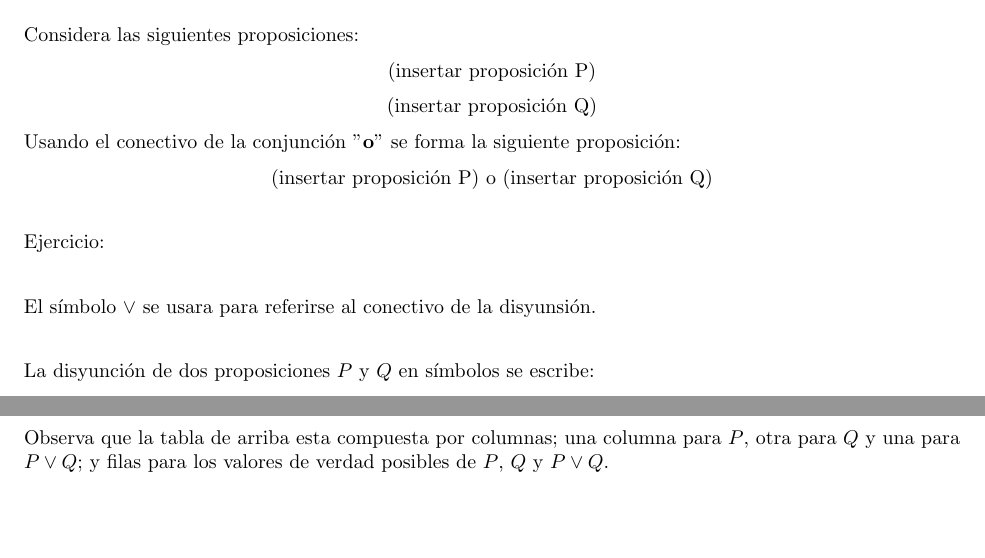
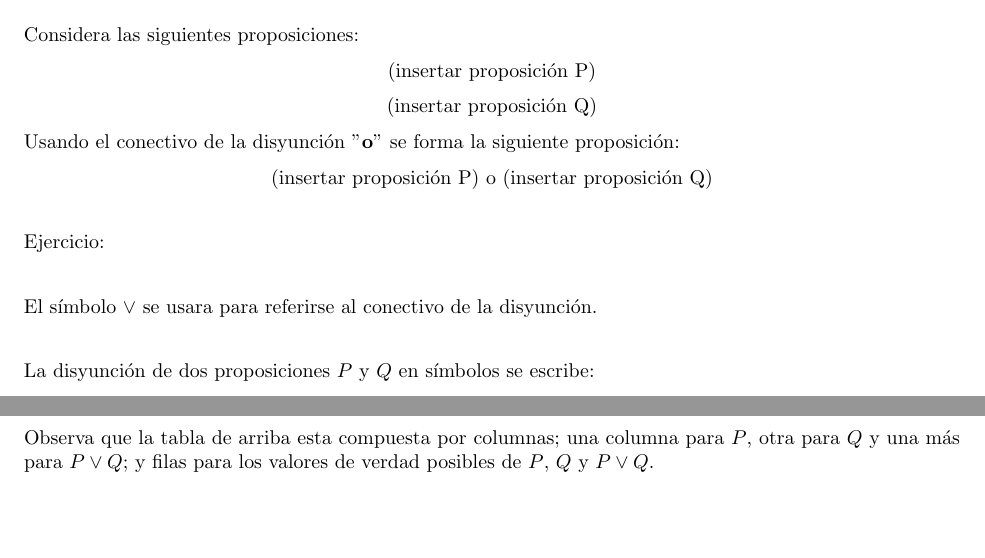
Before and after one commit to DrugoCrobo/Material-Seminario-de-Ense-anza-Matem-tica-II, a LaTeX document (Material.tex): two parts of pages 5 and 6 of 6, joined at a grey line, cut so that both start at the same text. Compiled offline with pdfLaTeX.

Commit message:
Correccion

```diff
--- a/Material.tex
+++ b/Material.tex
@@ -248,7 +248,7 @@ Considera las siguientes proposiciones:
   (insertar proposición Q)
 \end{center}
 
-Usando el conectivo de la conjunción "\textbf{o}" se forma la siguiente proposición:
+Usando el conectivo de la disyunción "\textbf{o}" se forma la siguiente proposición:
 
 \begin{center}
   (insertar proposición P) o (insertar proposición Q)
@@ -260,7 +260,7 @@ Ejercicio:
 
 \vspace{.5cm}
 
-El símbolo $\lor$ se usara para referirse al conectivo de la disyunsión.
+El símbolo $\lor$ se usara para referirse al conectivo de la disyunción.
 
 \vspace{.5cm}
 
@@ -278,7 +278,7 @@ Los valores de verdad de este tipo de proposiciones depende de los valores de ve
   Insertar tabla
 \end{center}
 
-Observa que la tabla de arriba esta compuesta por columnas; una columna para $P$, otra para $Q$ y una para $P\lor Q$; y filas para los valores de verdad posibles de $P$, $Q$ y $P\lor Q$.
+Observa que la tabla de arriba esta compuesta por columnas; una columna para $P$, otra para $Q$ y una más para $P\lor Q$; y filas para los valores de verdad posibles de $P$, $Q$ y $P\lor Q$.
 
 
 
```
Also changed, not shown: Material.pdf, Material.tex (2 more changed lines).
